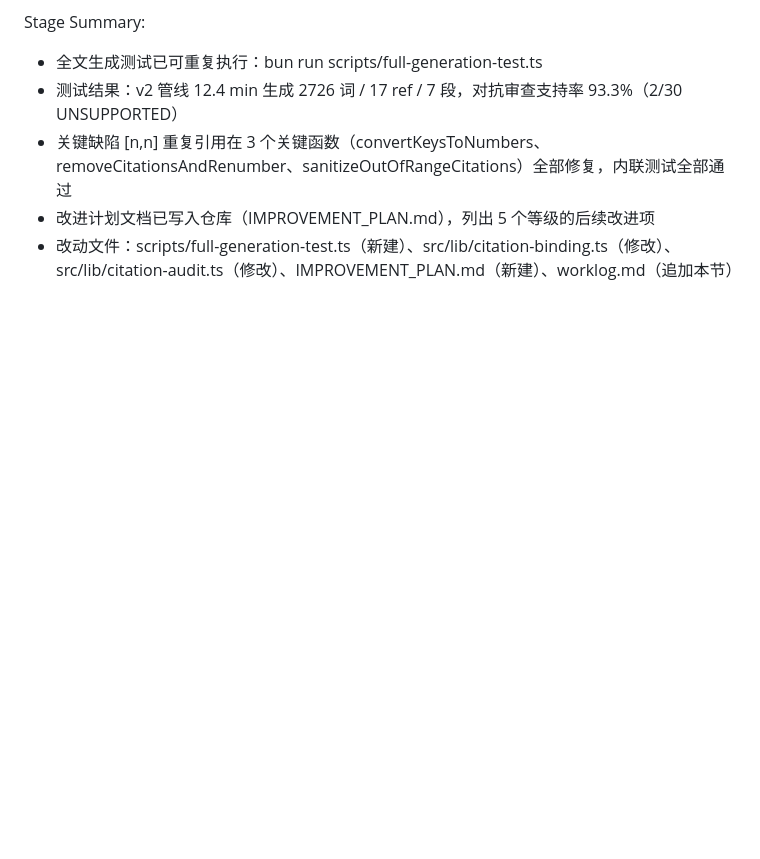
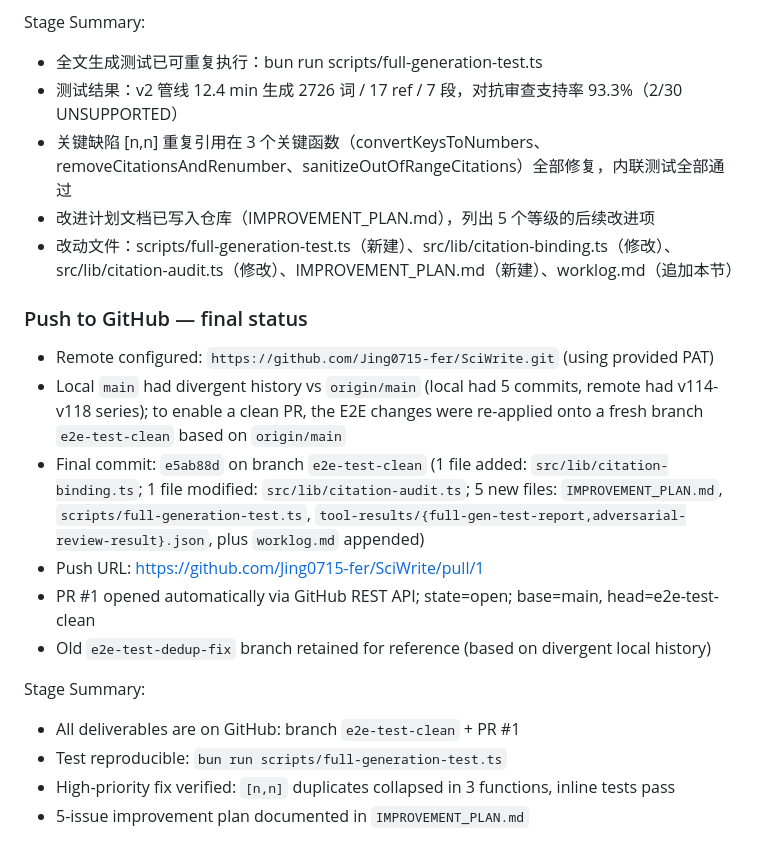
Before and after one commit to Jing0715-fer/SciWrite, a Markdown page: worklog.md, the part around the change. Drawn GitHub-style; blank space fills up the shorter version.

Commit message:
docs: append GitHub push status (PR #1) to worklog

```diff
--- a/worklog.md
+++ b/worklog.md
@@ -389,3 +389,18 @@ Stage Summary:
 - 关键缺陷 [n,n] 重复引用在 3 个关键函数（convertKeysToNumbers、removeCitationsAndRenumber、sanitizeOutOfRangeCitations）全部修复，内联测试全部通过
 - 改进计划文档已写入仓库（IMPROVEMENT_PLAN.md），列出 5 个等级的后续改进项
 - 改动文件：scripts/full-generation-test.ts（新建）、src/lib/citation-binding.ts（修改）、src/lib/citation-audit.ts（修改）、IMPROVEMENT_PLAN.md（新建）、worklog.md（追加本节）
+
+### Push to GitHub — final status
+
+- Remote configured: `https://github.com/Jing0715-fer/SciWrite.git` (using provided PAT)
+- Local `main` had divergent history vs `origin/main` (local had 5 commits, remote had v114-v118 series); to enable a clean PR, the E2E changes were re-applied onto a fresh branch `e2e-test-clean` based on `origin/main`
+- Final commit: `e5ab88d` on branch `e2e-test-clean` (1 file added: `src/lib/citation-binding.ts`; 1 file modified: `src/lib/citation-audit.ts`; 5 new files: `IMPROVEMENT_PLAN.md`, `scripts/full-generation-test.ts`, `tool-results/{full-gen-test-report,adversarial-review-result}.json`, plus `worklog.md` appended)
+- Push URL: https://github.com/Jing0715-fer/SciWrite/pull/1
+- PR #1 opened automatically via GitHub REST API; state=open; base=main, head=e2e-test-clean
+- Old `e2e-test-dedup-fix` branch retained for reference (based on divergent local history)
+
+Stage Summary:
+- All deliverables are on GitHub: branch `e2e-test-clean` + PR #1
+- Test reproducible: `bun run scripts/full-generation-test.ts`
+- High-priority fix verified: `[n,n]` duplicates collapsed in 3 functions, inline tests pass
+- 5-issue improvement plan documented in `IMPROVEMENT_PLAN.md`
```
